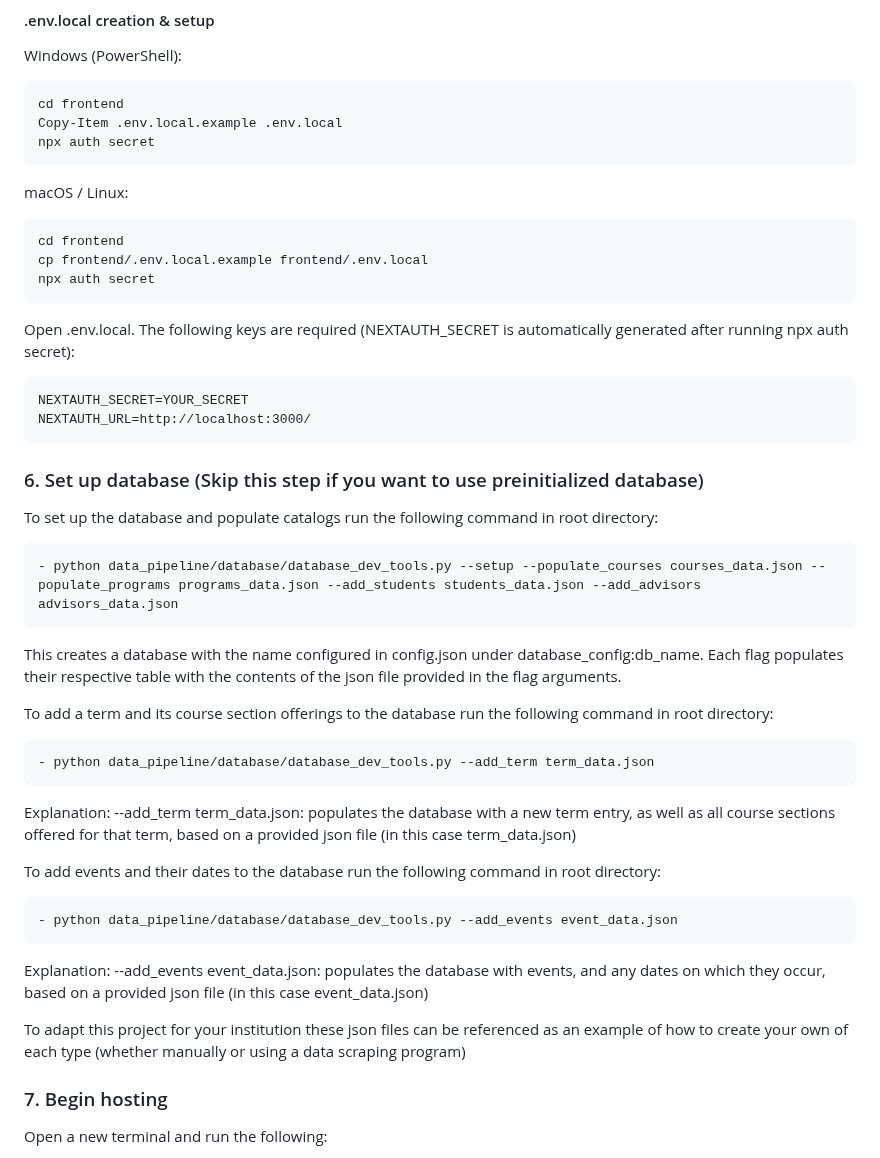
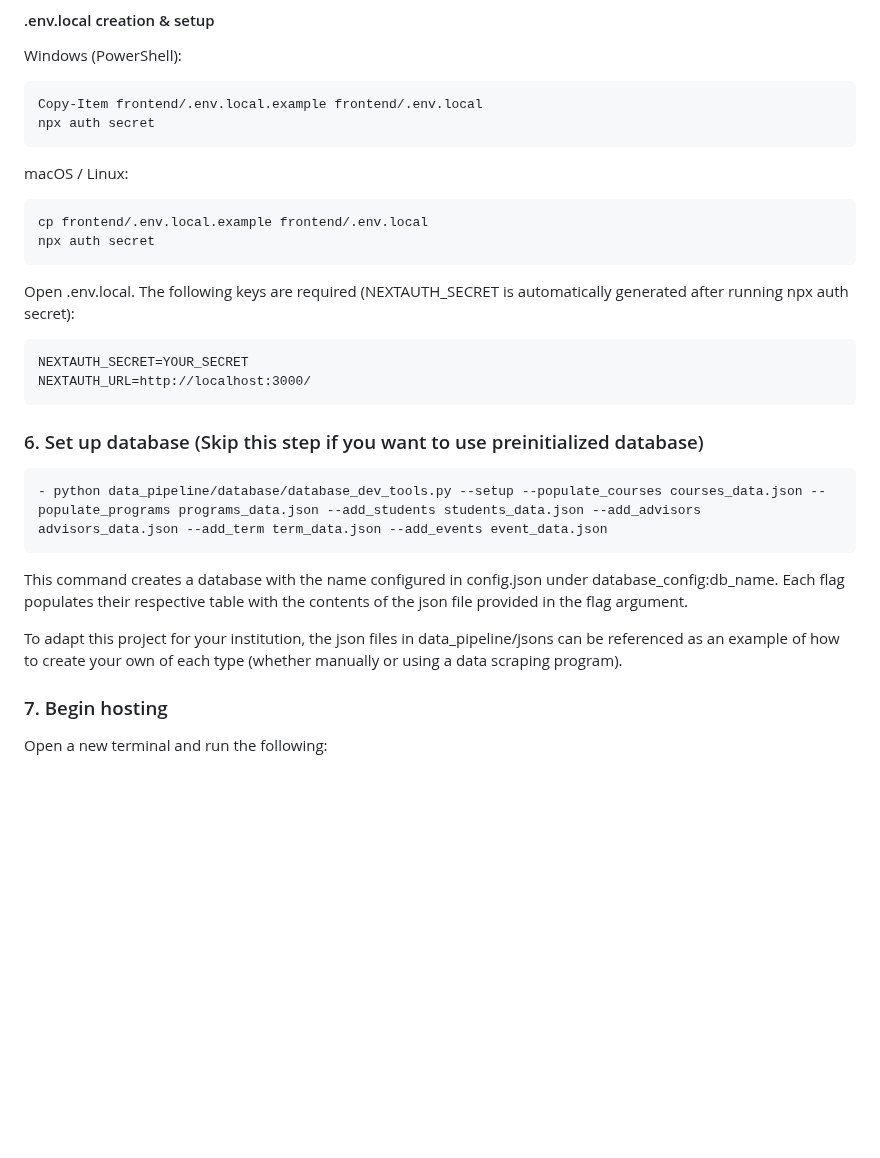
Before and after one commit to LSilver17/AIDvise, a Markdown page: README.md, the part around the change. Drawn GitHub-style; blank space fills up the shorter version.

````diff
--- a/README.md
+++ b/README.md
@@ -87,14 +87,12 @@ LANGCHAIN_PROJECT="AIDvise"
 
 Windows (PowerShell):
 ```powershell
-cd frontend
-Copy-Item .env.local.example .env.local
+Copy-Item frontend/.env.local.example frontend/.env.local
 npx auth secret
 ```
 
 macOS / Linux:
 ```bash
-cd frontend
 cp frontend/.env.local.example frontend/.env.local
 npx auth secret
 ```
@@ -108,27 +106,12 @@ NEXTAUTH_URL=http://localhost:3000/
 
 ### 6. Set up database (Skip this step if you want to use preinitialized database)
 
-To set up the database and populate catalogs run the following command in root directory:
 ```bash
-- python data_pipeline/database/database_dev_tools.py --setup --populate_courses courses_data.json --populate_programs programs_data.json --add_students students_data.json --add_advisors advisors_data.json
+- python data_pipeline/database/database_dev_tools.py --setup --populate_courses courses_data.json --populate_programs programs_data.json --add_students students_data.json --add_advisors advisors_data.json --add_term term_data.json --add_events event_data.json
 ```
-This creates a database with the name configured in config.json under database_config:db_name. Each flag populates their respective table with the contents of the json file provided in the flag arguments.
+This command creates a database with the name configured in config.json under database_config:db_name. Each flag populates their respective table with the contents of the json file provided in the flag argument.
 
-To add a term and its course section offerings to the database run the following command in root directory:
-```
-- python data_pipeline/database/database_dev_tools.py --add_term term_data.json
-```
-Explanation:
---add_term term_data.json: populates the database with a new term entry, as well as all course sections offered for that term, based on a provided json file (in this case term_data.json)
-
-To add events and their dates to the database run the following command in root directory:
-```
-- python data_pipeline/database/database_dev_tools.py --add_events event_data.json
-```
-Explanation:
---add_events event_data.json: populates the database with events, and any dates on which they occur, based on a provided json file (in this case event_data.json)
-
-To adapt this project for your institution these json files can be referenced as an example of how to create your own of each type (whether manually or using a data scraping program)
+To adapt this project for your institution, the json files in data_pipeline/jsons can be referenced as an example of how to create your own of each type (whether manually or using a data scraping program).
 
 ### 7. Begin hosting
 
````
